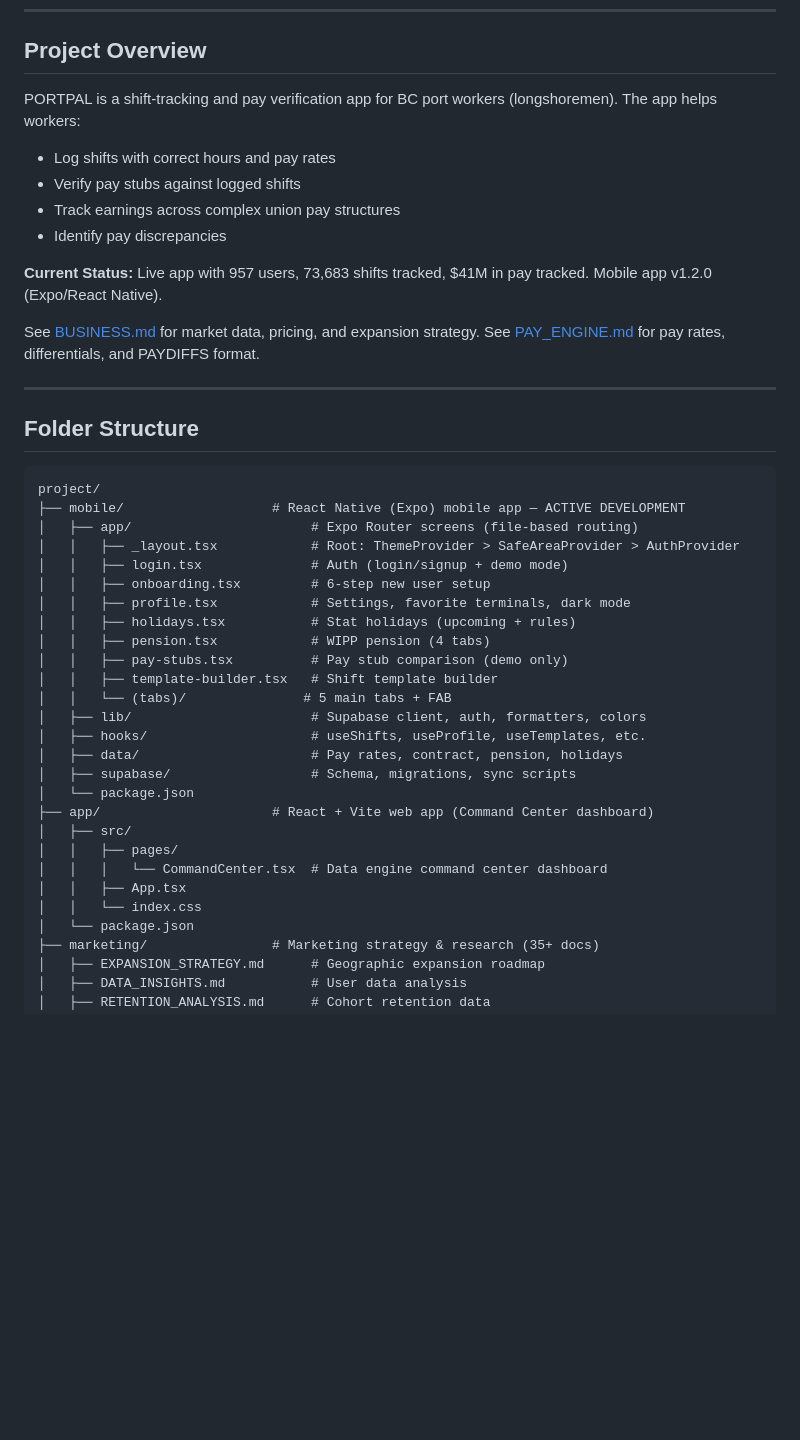
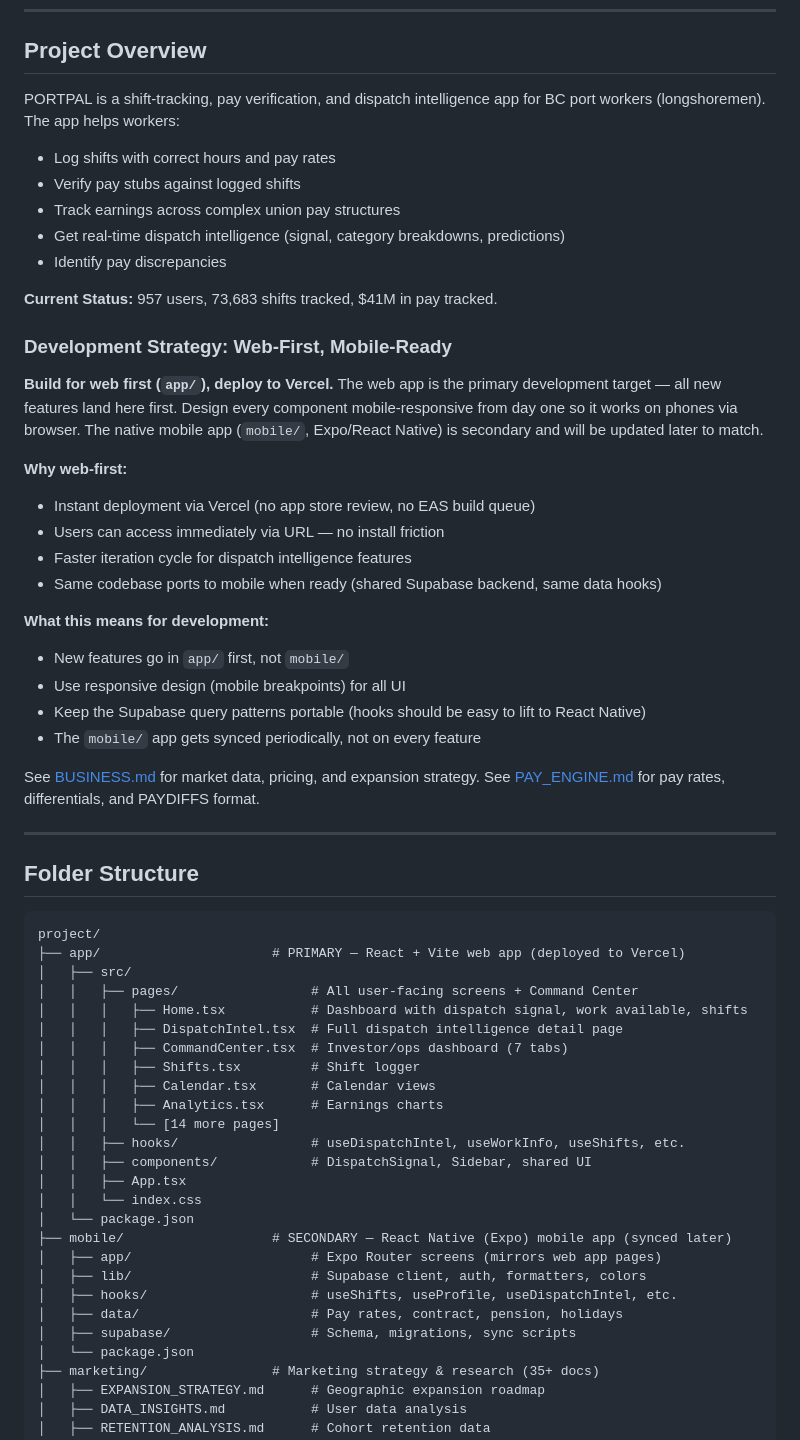
Before and after one commit to portpalapp/portpal-web, a Markdown page: CLAUDE.md, the part around one of its changes. Drawn GitHub-style; blank space fills up the shorter version.

````diff
--- a/CLAUDE.md
+++ b/CLAUDE.md
@@ -189,13 +189,30 @@ Scrapers at `~/portpal/scrapers/`, news agent at `~/portpal/news-agent/`
 
 ## Project Overview
 
-PORTPAL is a shift-tracking and pay verification app for BC port workers (longshoremen). The app helps workers:
+PORTPAL is a shift-tracking, pay verification, and dispatch intelligence app for BC port workers (longshoremen). The app helps workers:
 - Log shifts with correct hours and pay rates
 - Verify pay stubs against logged shifts
 - Track earnings across complex union pay structures
+- Get real-time dispatch intelligence (signal, category breakdowns, predictions)
 - Identify pay discrepancies
 
-**Current Status:** Live app with 957 users, 73,683 shifts tracked, $41M in pay tracked. Mobile app v1.2.0 (Expo/React Native).
+**Current Status:** 957 users, 73,683 shifts tracked, $41M in pay tracked.
+
+### Development Strategy: Web-First, Mobile-Ready
+
+**Build for web first (`app/`), deploy to Vercel.** The web app is the primary development target — all new features land here first. Design every component mobile-responsive from day one so it works on phones via browser. The native mobile app (`mobile/`, Expo/React Native) is secondary and will be updated later to match.
+
+**Why web-first:**
+- Instant deployment via Vercel (no app store review, no EAS build queue)
+- Users can access immediately via URL — no install friction
+- Faster iteration cycle for dispatch intelligence features
+- Same codebase ports to mobile when ready (shared Supabase backend, same data hooks)
+
+**What this means for development:**
+- New features go in `app/` first, not `mobile/`
+- Use responsive design (mobile breakpoints) for all UI
+- Keep the Supabase query patterns portable (hooks should be easy to lift to React Native)
+- The `mobile/` app gets synced periodically, not on every feature
 
 See [BUSINESS.md](BUSINESS.md) for market data, pricing, and expansion strategy.
 See [PAY_ENGINE.md](PAY_ENGINE.md) for pay rates, differentials, and PAYDIFFS format.
@@ -206,28 +223,27 @@ See [PAY_ENGINE.md](PAY_ENGINE.md) for pay rates, differentials, and PAYDIFFS fo
 
 ```
 project/
-├── mobile/                   # React Native (Expo) mobile app — ACTIVE DEVELOPMENT
-│   ├── app/                       # Expo Router screens (file-based routing)
-│   │   ├── _layout.tsx            # Root: ThemeProvider > SafeAreaProvider > AuthProvider
-│   │   ├── login.tsx              # Auth (login/signup + demo mode)
-│   │   ├── onboarding.tsx         # 6-step new user setup
-│   │   ├── profile.tsx            # Settings, favorite terminals, dark mode
-│   │   ├── holidays.tsx           # Stat holidays (upcoming + rules)
-│   │   ├── pension.tsx            # WIPP pension (4 tabs)
-│   │   ├── pay-stubs.tsx          # Pay stub comparison (demo only)
-│   │   ├── template-builder.tsx   # Shift template builder
-│   │   └── (tabs)/               # 5 main tabs + FAB
+├── app/                      # PRIMARY — React + Vite web app (deployed to Vercel)
+│   ├── src/
+│   │   ├── pages/                 # All user-facing screens + Command Center
+│   │   │   ├── Home.tsx           # Dashboard with dispatch signal, work available, shifts
+│   │   │   ├── DispatchIntel.tsx  # Full dispatch intelligence detail page
+│   │   │   ├── CommandCenter.tsx  # Investor/ops dashboard (7 tabs)
+│   │   │   ├── Shifts.tsx         # Shift logger
+│   │   │   ├── Calendar.tsx       # Calendar views
+│   │   │   ├── Analytics.tsx      # Earnings charts
+│   │   │   └── [14 more pages]
+│   │   ├── hooks/                 # useDispatchIntel, useWorkInfo, useShifts, etc.
+│   │   ├── components/            # DispatchSignal, Sidebar, shared UI
+│   │   ├── App.tsx
+│   │   └── index.css
+│   └── package.json
+├── mobile/                   # SECONDARY — React Native (Expo) mobile app (synced later)
+│   ├── app/                       # Expo Router screens (mirrors web app pages)
 │   ├── lib/                       # Supabase client, auth, formatters, colors
-│   ├── hooks/                     # useShifts, useProfile, useTemplates, etc.
+│   ├── hooks/                     # useShifts, useProfile, useDispatchIntel, etc.
 │   ├── data/                      # Pay rates, contract, pension, holidays
 │   ├── supabase/                  # Schema, migrations, sync scripts
-│   └── package.json
-├── app/                      # React + Vite web app (Command Center dashboard)
-│   ├── src/
-│   │   ├── pages/
-│   │   │   └── CommandCenter.tsx  # Data engine command center dashboard
-│   │   ├── App.tsx
-│   │   └── index.css
 │   └── package.json
 ├── marketing/                # Marketing strategy & research (35+ docs)
 │   ├── EXPANSION_STRATEGY.md      # Geographic expansion roadmap
````
Also changed, not shown: other parts of CLAUDE.md (+55 -44 lines).
